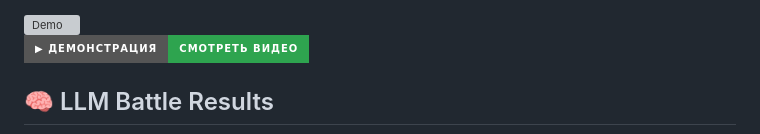
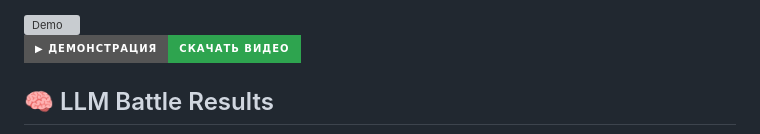
Before and after one commit to AleKolar/Leap-Year-Detective-The-Battle-of-the-Models, a Markdown page: README.md, the part around one of its changes. GitHub-like rendering; badges without logos; grey boxes are pictures that could not be loaded.

```diff
--- a/README.md
+++ b/README.md
@@ -129,7 +129,7 @@
   <img src="screenshots/walkthrough.gif" alt="Demo" width="720" style="border: 1px solid #ddd; border-radius: 4px;">
 </div>
 
-[![▶ Демонстрация работы](https://img.shields.io/badge/▶_Демонстрация-Смотреть_видео-2ea44f?style=for-the-badge&logo=github)](screenshots/walkthrough.mp4)
+[![▶ Демонстрация работы](https://img.shields.io/badge/▶_Демонстрация-Скачать_видео-2ea44f?style=for-the-badge&logo=github)](screenshots/walkthrough.mp4)
 
 ## 🧠 LLM Battle Results
 
```
Also changed, not shown: other parts of README.md (+1 -1 lines).
